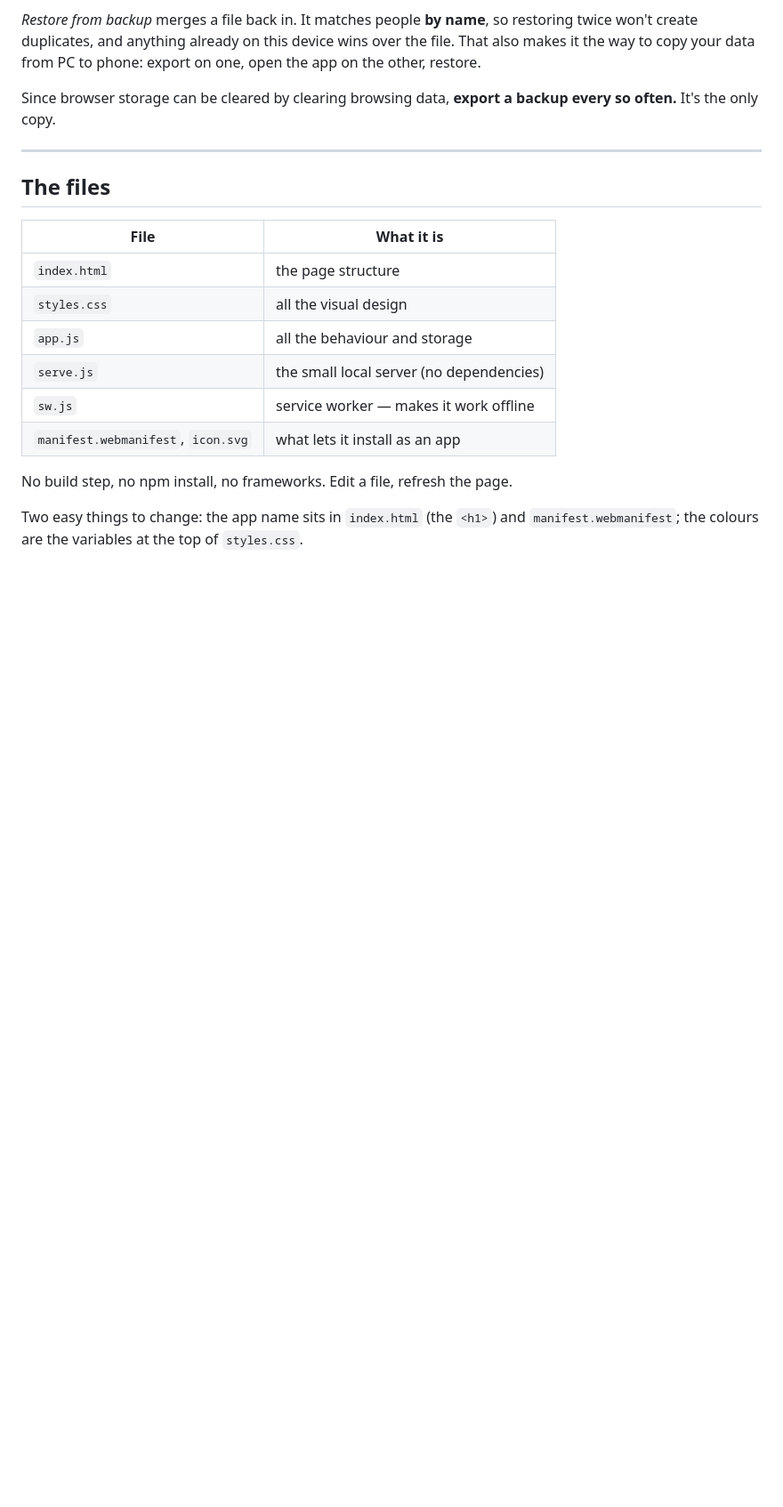
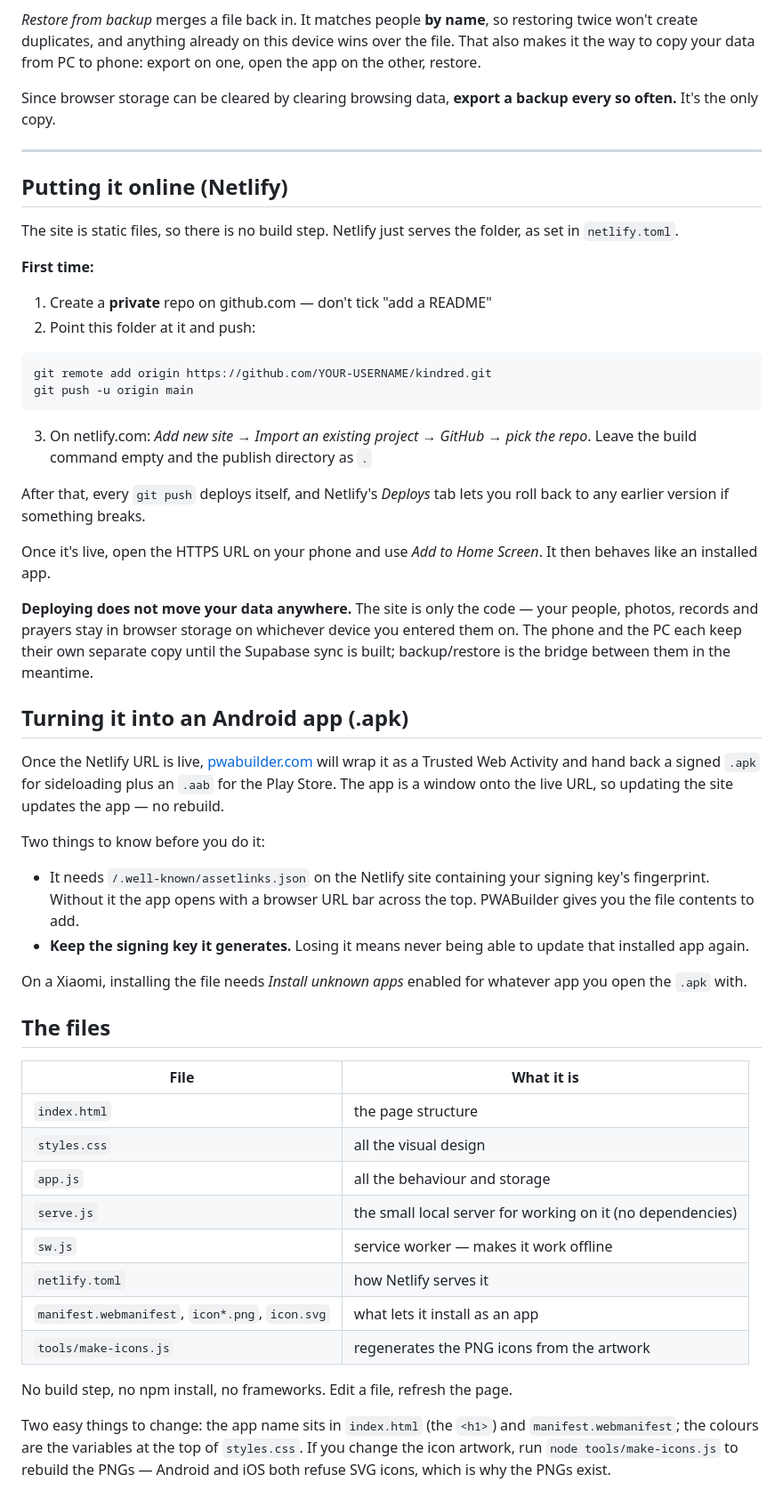
Before and after one commit to VKaladinV/Kindred, a Markdown page: README.md, the part around the change. Shown at 89% size. GitHub-like rendering; blank space fills up the shorter version.

Commit message:
Document Netlify deploy, APK wrapping, and the icon tool
Co-Authored-By: Claude Opus 5 <noreply@anthropic.com>

````diff
--- a/README.md
+++ b/README.md
@@ -135,6 +135,53 @@ every so often.** It's the only copy.
 
 ---
 
+## Putting it online (Netlify)
+
+The site is static files, so there is no build step. Netlify just serves the folder,
+as set in `netlify.toml`.
+
+**First time:**
+
+1. Create a **private** repo on github.com — don't tick "add a README"
+2. Point this folder at it and push:
+
+```bash
+git remote add origin https://github.com/YOUR-USERNAME/kindred.git
+git push -u origin main
+```
+
+3. On netlify.com: *Add new site → Import an existing project → GitHub → pick the repo*.
+   Leave the build command empty and the publish directory as `.`
+
+After that, every `git push` deploys itself, and Netlify's *Deploys* tab lets you roll
+back to any earlier version if something breaks.
+
+Once it's live, open the HTTPS URL on your phone and use *Add to Home Screen*. It then
+behaves like an installed app.
+
+**Deploying does not move your data anywhere.** The site is only the code — your people,
+photos, records and prayers stay in browser storage on whichever device you entered them
+on. The phone and the PC each keep their own separate copy until the Supabase sync is
+built; backup/restore is the bridge between them in the meantime.
+
+## Turning it into an Android app (.apk)
+
+Once the Netlify URL is live, [pwabuilder.com](https://www.pwabuilder.com) will wrap it
+as a Trusted Web Activity and hand back a signed `.apk` for sideloading plus an `.aab`
+for the Play Store. The app is a window onto the live URL, so updating the site updates
+the app — no rebuild.
+
+Two things to know before you do it:
+
+- It needs `/.well-known/assetlinks.json` on the Netlify site containing your signing
+  key's fingerprint. Without it the app opens with a browser URL bar across the top.
+  PWABuilder gives you the file contents to add.
+- **Keep the signing key it generates.** Losing it means never being able to update
+  that installed app again.
+
+On a Xiaomi, installing the file needs *Install unknown apps* enabled for whatever app
+you open the `.apk` with.
+
 ## The files
 
 | File | What it is |
@@ -142,11 +189,15 @@ every so often.** It's the only copy.
 | `index.html` | the page structure |
 | `styles.css` | all the visual design |
 | `app.js` | all the behaviour and storage |
-| `serve.js` | the small local server (no dependencies) |
+| `serve.js` | the small local server for working on it (no dependencies) |
 | `sw.js` | service worker — makes it work offline |
-| `manifest.webmanifest`, `icon.svg` | what lets it install as an app |
+| `netlify.toml` | how Netlify serves it |
+| `manifest.webmanifest`, `icon*.png`, `icon.svg` | what lets it install as an app |
+| `tools/make-icons.js` | regenerates the PNG icons from the artwork |
 
 No build step, no npm install, no frameworks. Edit a file, refresh the page.
 
 Two easy things to change: the app name sits in `index.html` (the `<h1>`) and
-`manifest.webmanifest`; the colours are the variables at the top of `styles.css`.
+`manifest.webmanifest`; the colours are the variables at the top of `styles.css`. If you
+change the icon artwork, run `node tools/make-icons.js` to rebuild the PNGs — Android and
+iOS both refuse SVG icons, which is why the PNGs exist.
````
